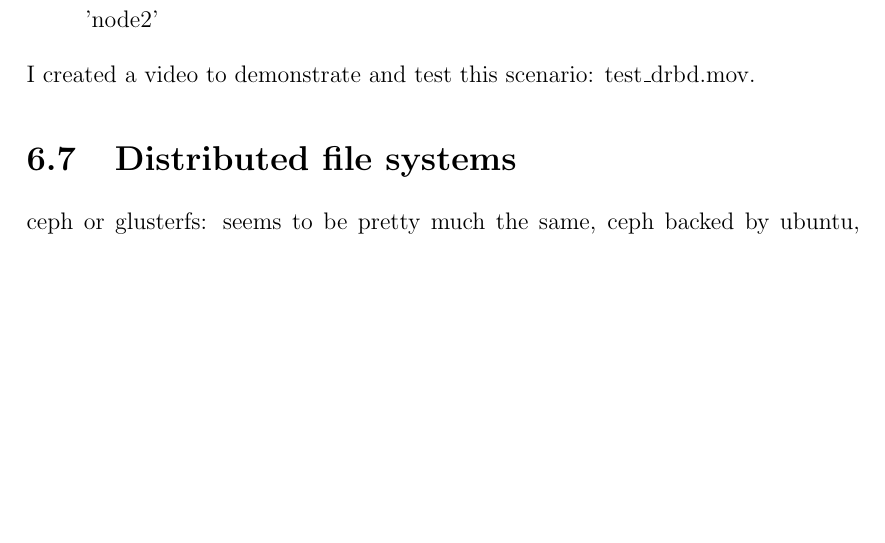
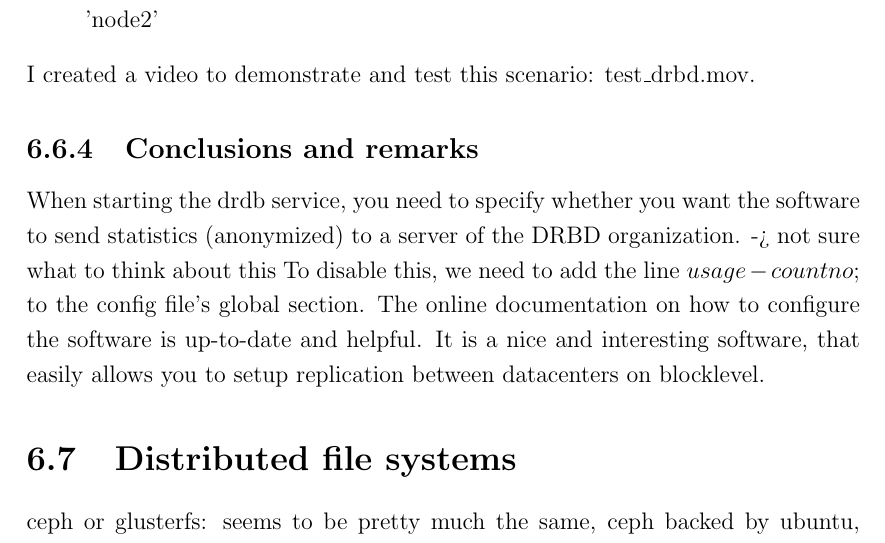
Before and after one commit to plibin-vub/OSSEC-mini-project, a LaTeX document (mini-project.tex): part of page 40 of 45, cut so that both start at the same text, the shorter picture padded with empty space. Compiled offline with pdfLaTeX.

Commit message:
drbd conclusions and remarks

```diff
--- a/mini-project.tex
+++ b/mini-project.tex
@@ -1321,6 +1321,16 @@ To test that the replication actually works, we need to:
 I created a video to demonstrate and test this scenario:
 test\_drbd.mov.
 
+\subsection{Conclusions and remarks}
+When starting the drdb service, you need to specify
+whether you want the software to send statistics (anonymized) to a
+server of the DRBD organization. -> not sure what to think about this
+To disable this, we need to add the line $usage-count no;$ to the config file's
+global section.
+The online documentation on how to configure the software is
+up-to-date and helpful. It is a nice and interesting software, that easily allows you
+to setup replication between datacenters on blocklevel.
+
 
 
 \section{Distributed file systems}
```
